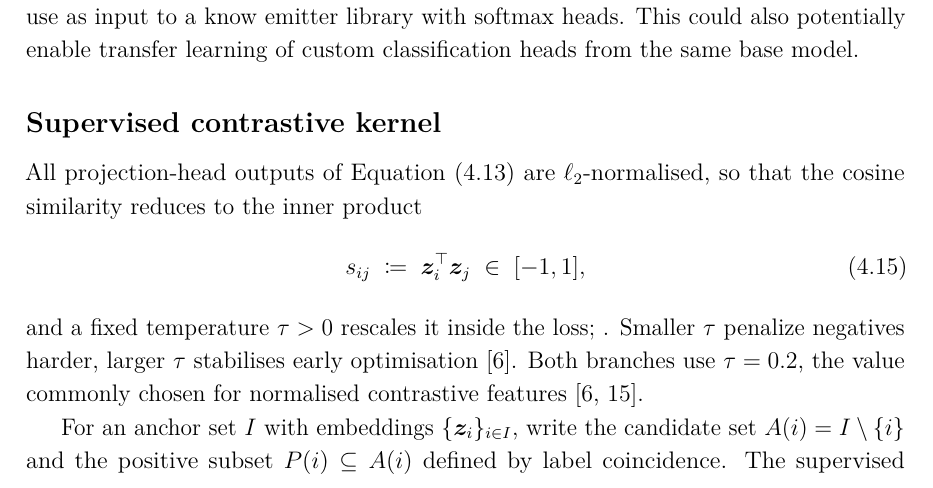
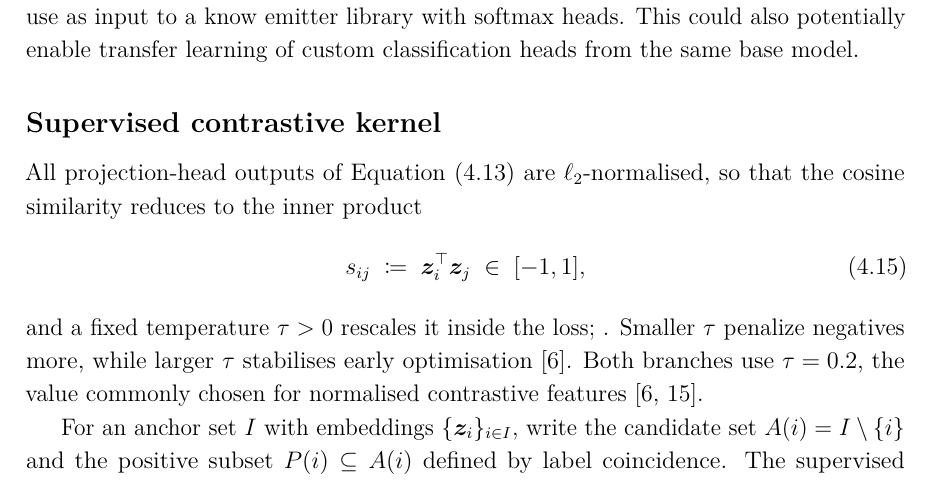
Before and after one commit to macktron/masters-thesis, a LaTeX thesis (main.tex, which reads sections/04_method/04_loss_function.tex): part of page 35 of 56, cut so that both start at the same text. The pictures show the PDF file main.pdf that the author committed with the source.

Commit message:
autosave: 2026-05-21T09:40:34Z

```diff
--- a/sections/04_method/04_loss_function.tex
+++ b/sections/04_method/04_loss_function.tex
@@ -11,7 +11,7 @@ All projection-head outputs of \cref{eq:method:proj_heads} are $\ell_2$-normalis
   s_{ij} \;\coloneqq\; \vect{z}_i^{\top}\vect{z}_j \;\in\; [-1,1],
 \end{equation}
 and a fixed temperature $\tau > 0$ rescales it inside the loss;
-. Smaller $\tau$ penalize negatives harder, larger $\tau$ stabilises early optimisation \parencite{chen2020simclr}.
+. Smaller $\tau$ penalize negatives more, while larger $\tau$ stabilises early optimisation \parencite{chen2020simclr}.
 Both branches use $\tau = 0.2$, the value commonly chosen for normalised contrastive features \parencite{chen2020simclr,khosla2020supcon}.
 
 For an anchor set $I$ with embeddings $\{\vect{z}_i\}_{i \in I}$, write the candidate set $A(i) = I \setminus \{i\}$ and the positive subset $P(i) \subseteq A(i)$ defined by label coincidence.
```
Also changed, not shown: main.pdf.
